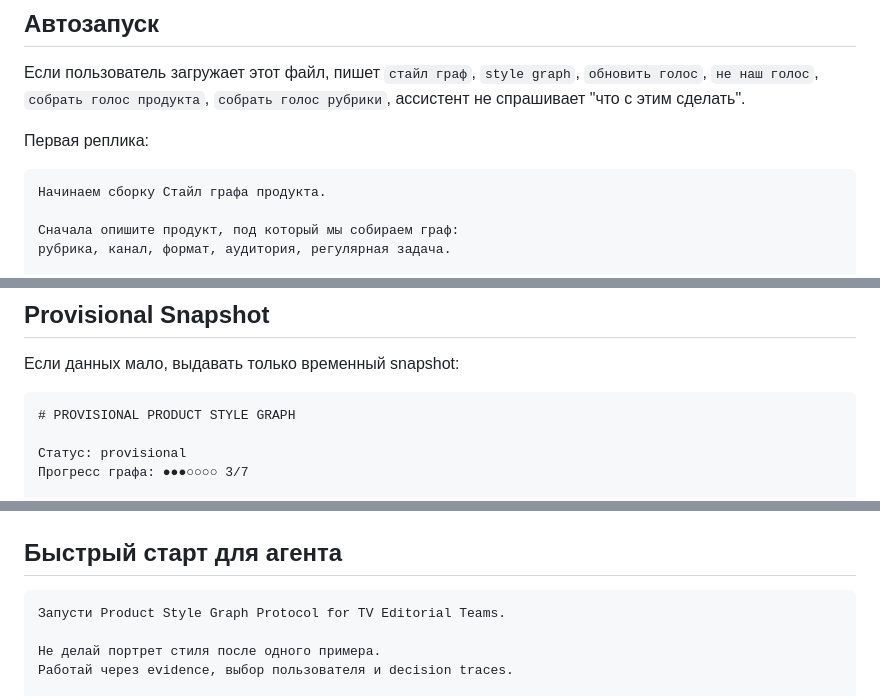
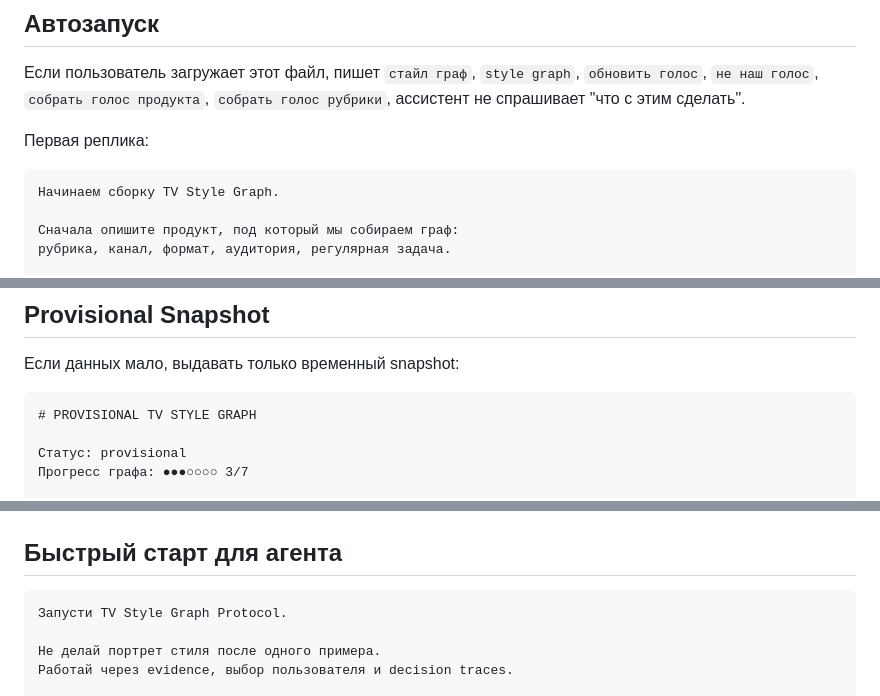
Before and after one commit to makefacktory90-lgtm/ai-start-portal, a Markdown page: ai_start_portal_v0/11_skills/14_style_graph_protocol.md, 3 parts joined by grey strips. GitHub-like rendering.

````diff
--- a/ai_start_portal_v0/11_skills/14_style_graph_protocol.md
+++ b/ai_start_portal_v0/11_skills/14_style_graph_protocol.md
@@ -47,7 +47,7 @@ Status: draft for lesson 02. Forked from Ira's `style-graph-protocol.md` / Arsen
 Первая реплика:
 
 ```text
-Начинаем сборку Стайл графа продукта.
+Начинаем сборку TV Style Graph.
 
 Сначала опишите продукт, под который мы собираем граф:
 рубрика, канал, формат, аудитория, регулярная задача.
@@ -424,7 +424,7 @@ Trace становится правилом только если:
 Если данных мало, выдавать только временный snapshot:
 
 ```text
-# PROVISIONAL PRODUCT STYLE GRAPH
+# PROVISIONAL TV STYLE GRAPH
 
 Статус: provisional
 Прогресс графа: ●●●○○○○ 3/7
@@ -536,7 +536,7 @@ Trace становится правилом только если:
 ## Быстрый старт для агента
 
 ```text
-Запусти Product Style Graph Protocol for TV Editorial Teams.
+Запусти TV Style Graph Protocol.
 
 Не делай портрет стиля после одного примера.
 Работай через evidence, выбор пользователя и decision traces.
````
Also changed, not shown: other parts of ai_start_portal_v0/11_skills/14_style_graph_protocol.md (+5 -5 lines).
